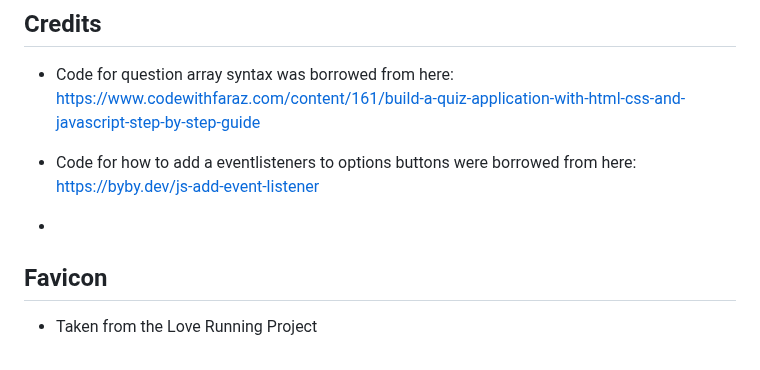
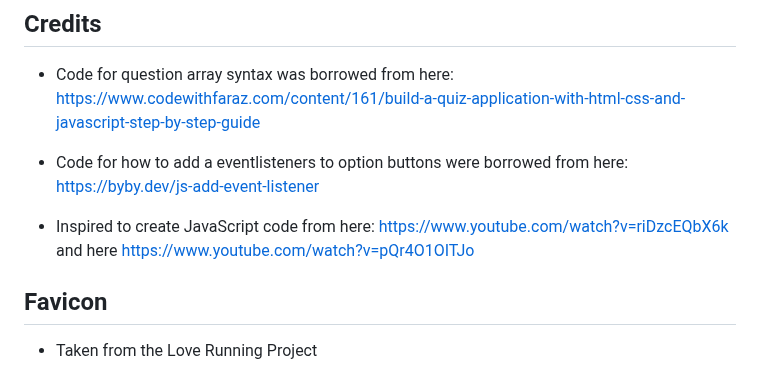
Before and after one commit to stef-von-d/online-quiz, a Markdown page: README.md, the part around the change. GitHub-like rendering.

Commit message:
Update README.md 6th commit

```diff
--- a/README.md
+++ b/README.md
@@ -103,8 +103,9 @@ Responsiveness
 *	Code for question array syntax was borrowed from here:
  https://www.codewithfaraz.com/content/161/build-a-quiz-application-with-html-css-and-javascript-step-by-step-guide
 
-*	Code for how to add a eventlisteners to options buttons were borrowed from here:  https://byby.dev/js-add-event-listener
-*
+*	Code for how to add a eventlisteners to option buttons were borrowed from here:  https://byby.dev/js-add-event-listener
+
+  * Inspired to create JavaScript code from here: https://www.youtube.com/watch?v=riDzcEQbX6k and here https://www.youtube.com/watch?v=pQr4O1OITJo
 
 ## Favicon
 * Taken from the Love Running Project
```
